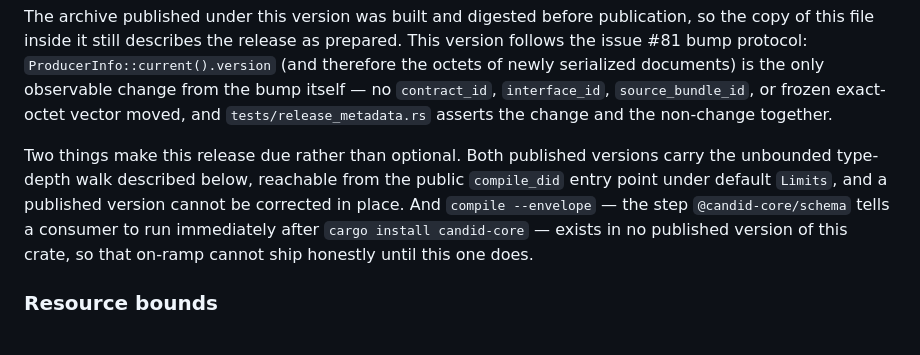
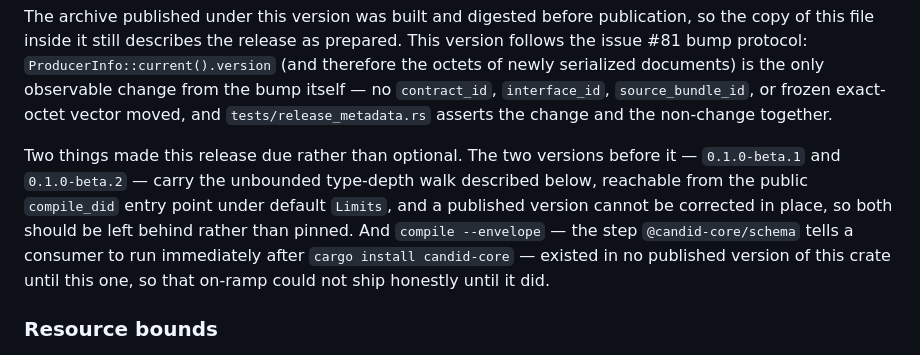
Before and after one commit to b3hr4d/candid-core, a Markdown page: CHANGELOG.md, the part around the change. GitHub-like rendering.

Commit message:
Rewrite the beta.3 rationale in past tense
Marking the entry published made its own justification false. It said both
published versions carry the unbounded walk — there are three now, and this one
is the fix — and that `compile --envelope` exists in no published version "until
this one does", which reads as still pending when it shipped on 2026-08-24 and
`@candid-core/schema` 0.2.0 went out on the strength of it.

Names the two versions that do carry the defect rather than counting them, so
the sentence stays true as more versions publish.

Co-Authored-By: Claude Opus 5 <noreply@anthropic.com>

```diff
--- a/CHANGELOG.md
+++ b/CHANGELOG.md
@@ -27,13 +27,14 @@ documents) is the only observable change from the bump itself — no
 moved, and `tests/release_metadata.rs` asserts the change and the non-change
 together.
 
-Two things make this release due rather than optional. Both published versions
-carry the unbounded type-depth walk described below, reachable from the public
-`compile_did` entry point under default `Limits`, and a published version cannot
-be corrected in place. And `compile --envelope` — the step `@candid-core/schema`
-tells a consumer to run immediately after `cargo install candid-core` — exists
-in no published version of this crate, so that on-ramp cannot ship honestly
-until this one does.
+Two things made this release due rather than optional. The two versions before
+it — `0.1.0-beta.1` and `0.1.0-beta.2` — carry the unbounded type-depth walk
+described below, reachable from the public `compile_did` entry point under
+default `Limits`, and a published version cannot be corrected in place, so both
+should be left behind rather than pinned. And `compile --envelope` — the step
+`@candid-core/schema` tells a consumer to run immediately after `cargo install
+candid-core` — existed in no published version of this crate until this one, so
+that on-ramp could not ship honestly until it did.
 
 ### Resource bounds
 
```
